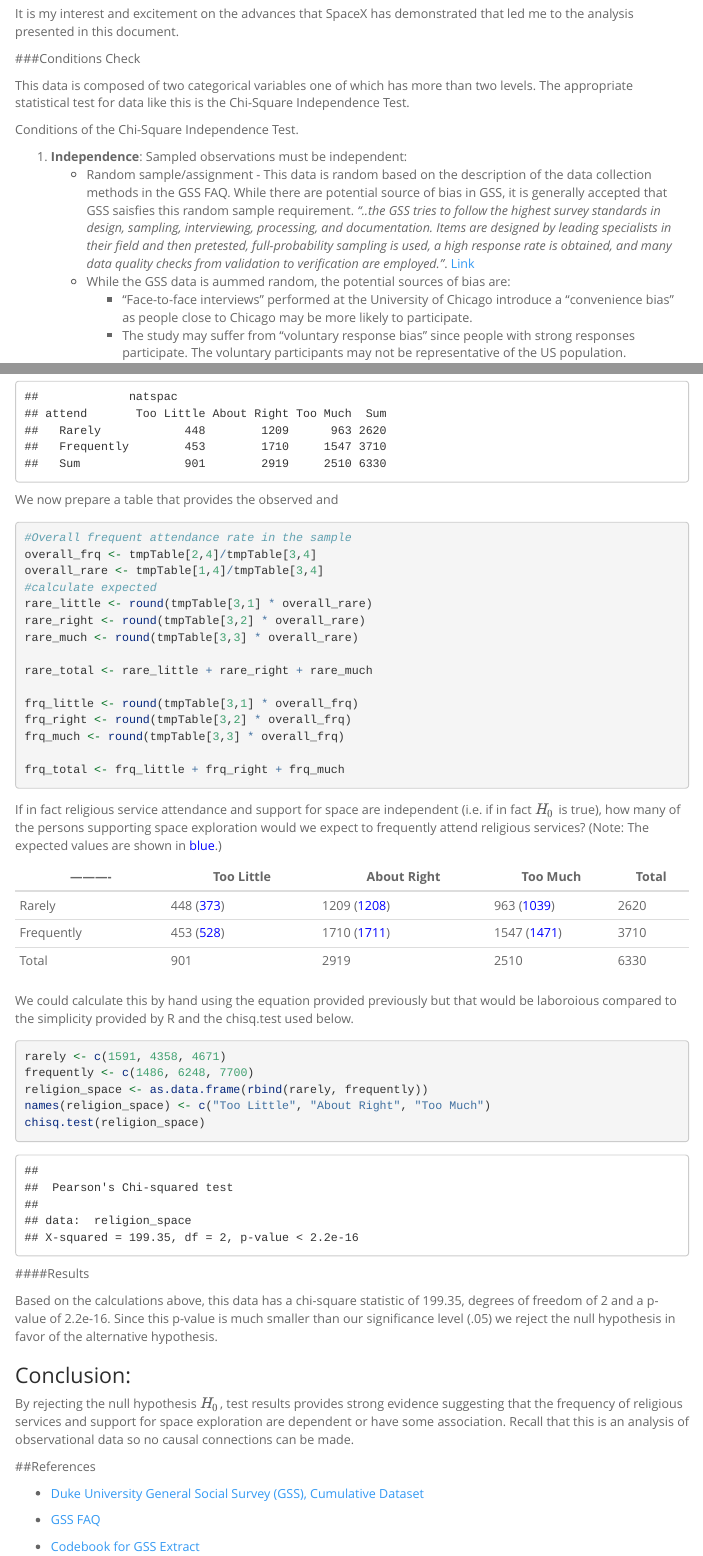
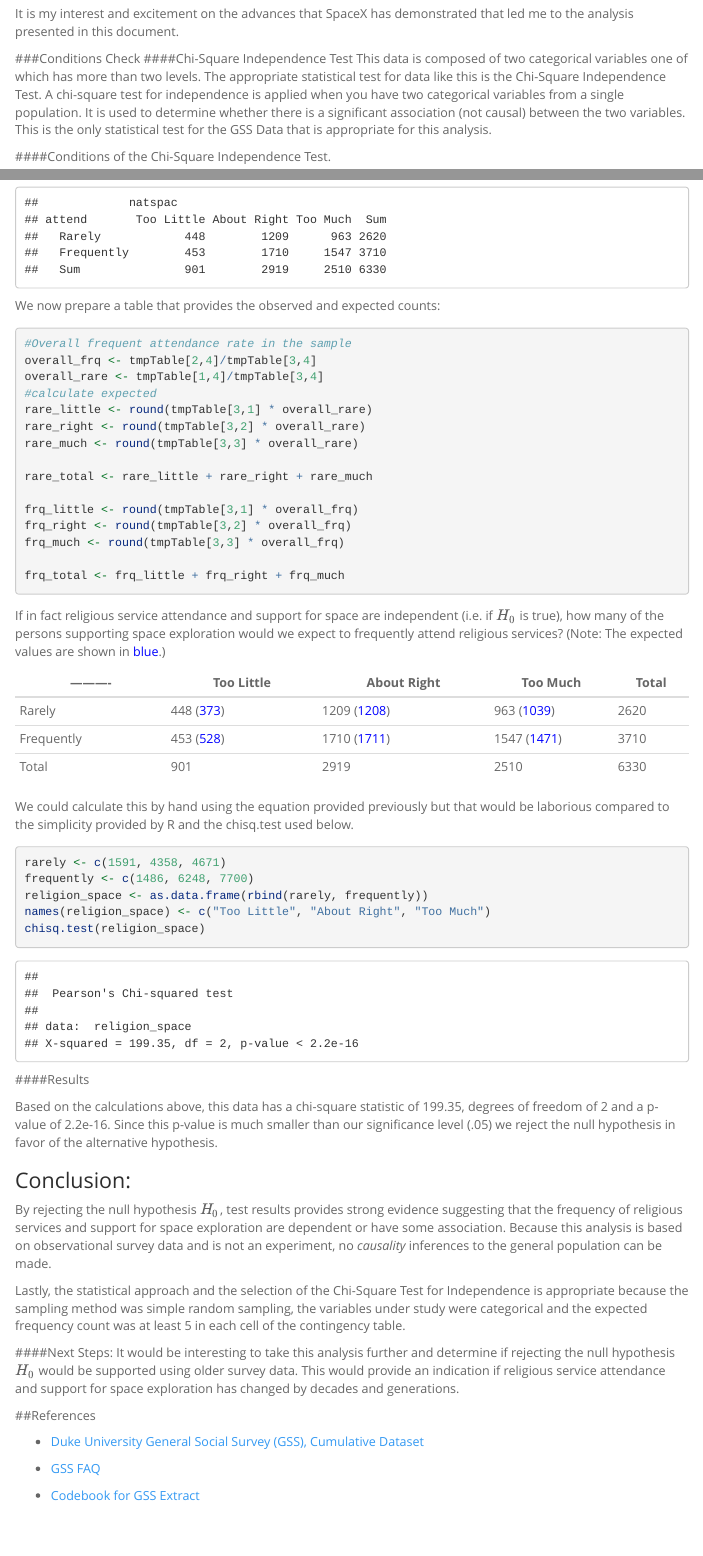
Before and after one commit to pratikchhapolika/Duke_Statistics_R, an R Markdown document (Inferential/project/stat_inf_project.Rmd): the page in a window 1100 px wide, from 1470 px down before the commit and from 1450 px down after it, so that both start at the same text, and a second part further down, joined at a grey line. Rendered offline with R 4.5, knitr and Pandoc, with nearby package versions; menus at the side of the page are left out; long lines of code are wrapped.

Commit message:
Project Complete

````diff
--- a/Inferential/project/stat_inf_project.Rmd
+++ b/Inferential/project/stat_inf_project.Rmd
@@ -67,11 +67,9 @@ Most impressively, on April 8, 2016, SpaceX lifted off delivering supplies to th
 It is my interest and excitement on the advances that SpaceX has demonstrated that led me to the analysis presented in this document.
 
 ###Conditions Check
+####Chi-Square Independence Test
+This data is composed of two categorical variables one of which has more than two levels.  The appropriate statistical test for data like this is the Chi-Square Independence Test. A chi-square test for independence is applied when you have two categorical variables from a single population. It is used to determine whether there is a significant association (not causal) between the two variables.  This is the only statistical test for the GSS Data that is appropriate for this analysis.
 
-This data is composed of two categorical variables one of which has more than two levels.  The appropriate statistical test for data like this is the Chi-Square Independence Test.
-
-Conditions of the Chi-Square Independence Test.
+####Conditions of the Chi-Square Independence Test.
 
 1. **Independence**: Sampled observations must be independent:
-   + Random sample/assignment - This data is random based on the description of the data collection methods in the GSS FAQ.  While there are potential source of bias in GSS, it is generally accepted that GSS saisfies this random sample requirement.  *"..the GSS tries to follow the highest survey standards in design, sampling, interviewing, processing, and documentation. Items are designed by leading specialists in their field and then pretested, full-probability sampling is used, a high response rate is obtained, and many data quality checks from validation to verification are employed."*.  [Link](http://www.ssric.org/trd/other/ssda/gssdesc)
-   + While the GSS data is aummed random, the potential sources of bias are:
@@ -206,7 +205,7 @@ tmpTable <- addmargins(table(modData))
 tmpTable
 ```
 
-We now prepare a table that provides the observed and
+We now prepare a table that provides the observed and expected counts:
 ```{r tableCalc}
 #Overall frequent attendance rate in the sample
 overall_frq <- tmpTable[2,4]/tmpTable[3,4]
@@ -225,7 +224,7 @@ frq_much <- round(tmpTable[3,3] * overall_frq)
 frq_total <- frq_little + frq_right + frq_much
 ```
 
-If in fact religious service attendance and support for space are independent (i.e. if in fact $H_{0}$ is true), how many of the persons supporting space exploration would we expect to frequently attend religious services? (Note:  The expected values are shown in <span style="color:blue">blue</span>.)
+If in fact religious service attendance and support for space are independent (i.e. if $H_{0}$ is true), how many of the persons supporting space exploration would we expect to frequently attend religious services? (Note:  The expected values are shown in <span style="color:blue">blue</span>.)
 
 | ---------- | Too Little | About Right | Too Much | Total |
 | ---------- | ---------- | ----------- | -------- | ----- |
@@ -233,7 +232,7 @@ If in fact religious service attendance and support for space are independent (i
 | Frequently | 453 (<span style="color:blue">528</span>) | 1710 (<span style="color:blue">1711</span>) | 1547 (<span style="color:blue">1471</span>) | 3710 |
 | Total | 901 | 2919 | 2510 | 6330 |
 
-We could calculate this by hand using the equation provided previously but that would be laboroious compared to the simplicity provided by R and the chisq.test used below.
+We could calculate this by hand using the equation provided previously but that would be laborious compared to the simplicity provided by R and the chisq.test used below.
 
 ```{r chi_sqTest}
 rarely <- c(1591, 4358, 4671)
@@ -249,7 +248,12 @@ Based on the calculations above, this data has a chi-square statistic of 199.35,
 
 ### Conclusion:
 
-By rejecting the null hypothesis $H_{0}$, test results provides strong evidence suggesting that the frequency of religious services and support for space exploration are dependent or have some association.  Recall that this is an analysis of observational data so no causal connections can be made.
+By rejecting the null hypothesis $H_{0}$, test results provides strong evidence suggesting that the frequency of religious services and support for space exploration are dependent or have some association. Because this analysis is based on observational survey data and is not an experiment, no *causality* inferences to the general population can be made.
+
+Lastly, the statistical approach and the selection of the Chi-Square Test for Independence is appropriate because the sampling method was simple random sampling, the variables under study were categorical and the expected frequency count was at least 5 in each cell of the contingency table.
+
+####Next Steps:
+It would be interesting to take this analysis further and determine if rejecting the null hypothesis $H_{0}$ would be supported using older survey data.  This would provide an indication if religious service attendance and support for space exploration has changed by decades and generations.
 
 ##References
 
````
Also changed, not shown: Inferential/project/stat_inf_project.html, Inferential/project/stat_inf_project.Rmd (19 more changed lines).
